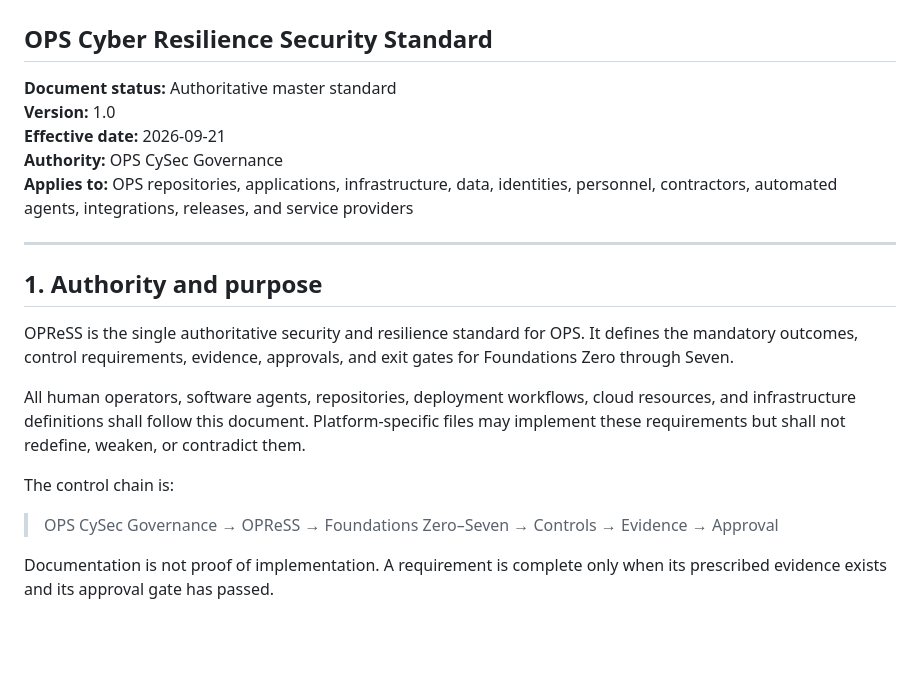
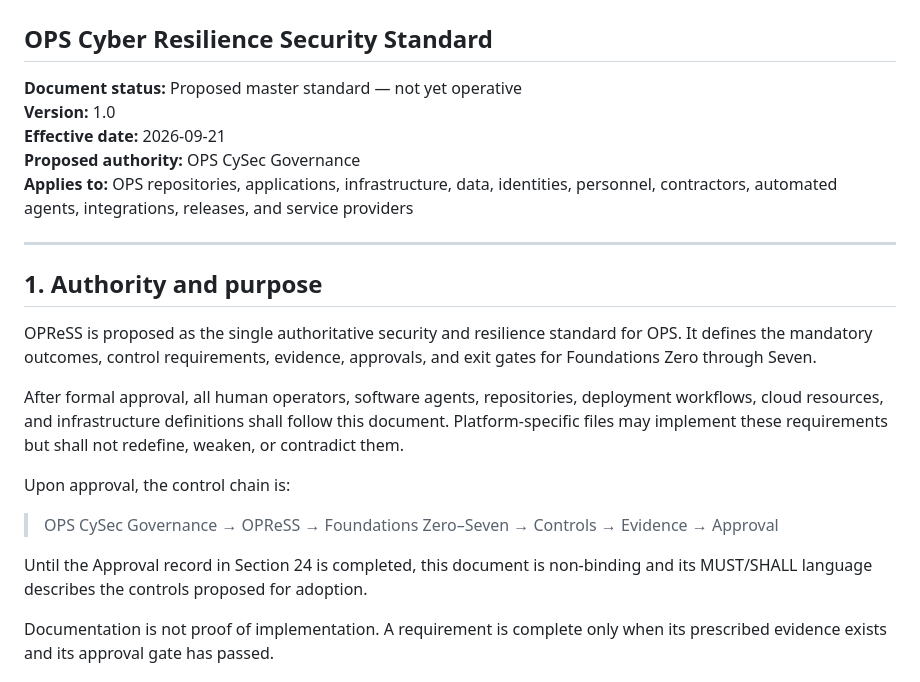
Before and after one commit to unike0dd/capetto-end-consumers, a Markdown page: OPReSS_MASTER_STANDARD.md, the part around the change. Drawn GitHub-style; blank space fills up the shorter version.

Commit message:
Clarify OPReSS proposed approval state

```diff
--- a/OPReSS_MASTER_STANDARD.md
+++ b/OPReSS_MASTER_STANDARD.md
@@ -2,23 +2,25 @@
 
 ## OPS Cyber Resilience Security Standard
 
-**Document status:** Authoritative master standard
+**Document status:** Proposed master standard — not yet operative
 **Version:** 1.0
 **Effective date:** 2026-09-21
-**Authority:** OPS CySec Governance
+**Proposed authority:** OPS CySec Governance
 **Applies to:** OPS repositories, applications, infrastructure, data, identities, personnel, contractors, automated agents, integrations, releases, and service providers
 
 ---
 
 ## 1. Authority and purpose
 
-OPReSS is the single authoritative security and resilience standard for OPS. It defines the mandatory outcomes, control requirements, evidence, approvals, and exit gates for Foundations Zero through Seven.
+OPReSS is proposed as the single authoritative security and resilience standard for OPS. It defines the mandatory outcomes, control requirements, evidence, approvals, and exit gates for Foundations Zero through Seven.
 
-All human operators, software agents, repositories, deployment workflows, cloud resources, and infrastructure definitions shall follow this document. Platform-specific files may implement these requirements but shall not redefine, weaken, or contradict them.
+After formal approval, all human operators, software agents, repositories, deployment workflows, cloud resources, and infrastructure definitions shall follow this document. Platform-specific files may implement these requirements but shall not redefine, weaken, or contradict them.
 
-The control chain is:
+Upon approval, the control chain is:
 
 > OPS CySec Governance → OPReSS → Foundations Zero–Seven → Controls → Evidence → Approval
+
+Until the Approval record in Section 24 is completed, this document is non-binding and its MUST/SHALL language describes the controls proposed for adoption.
 
 Documentation is not proof of implementation. A requirement is complete only when its prescribed evidence exists and its approval gate has passed.
 
```
